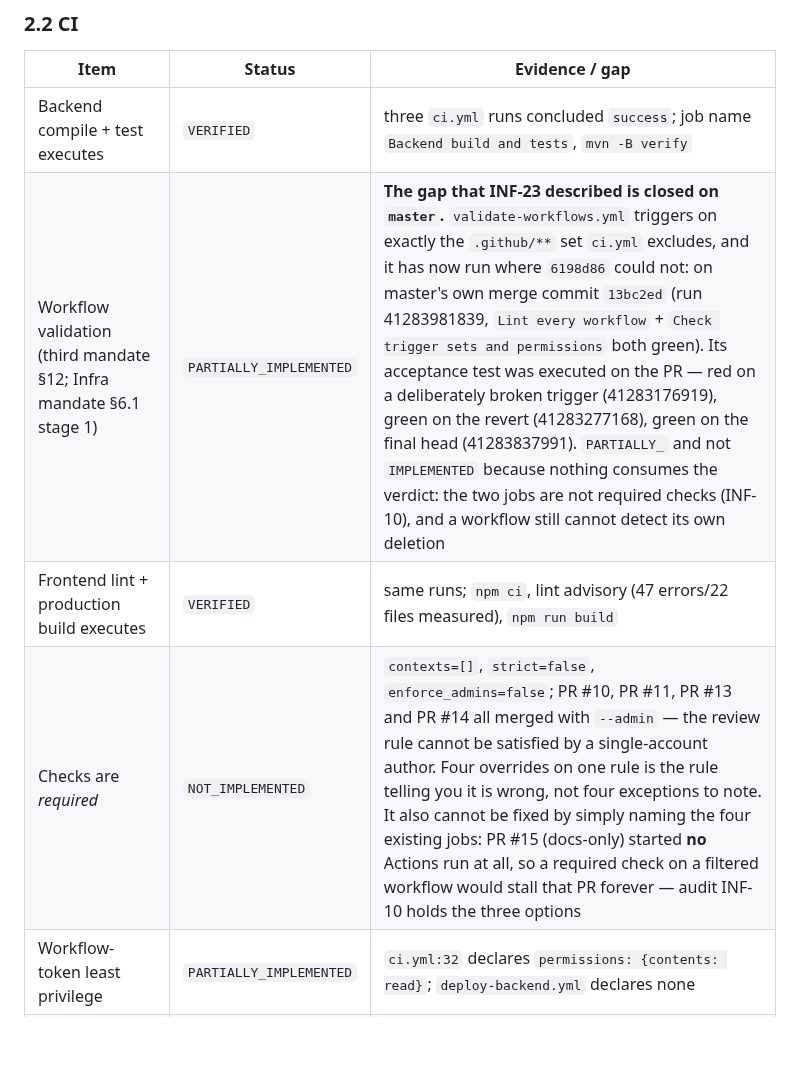
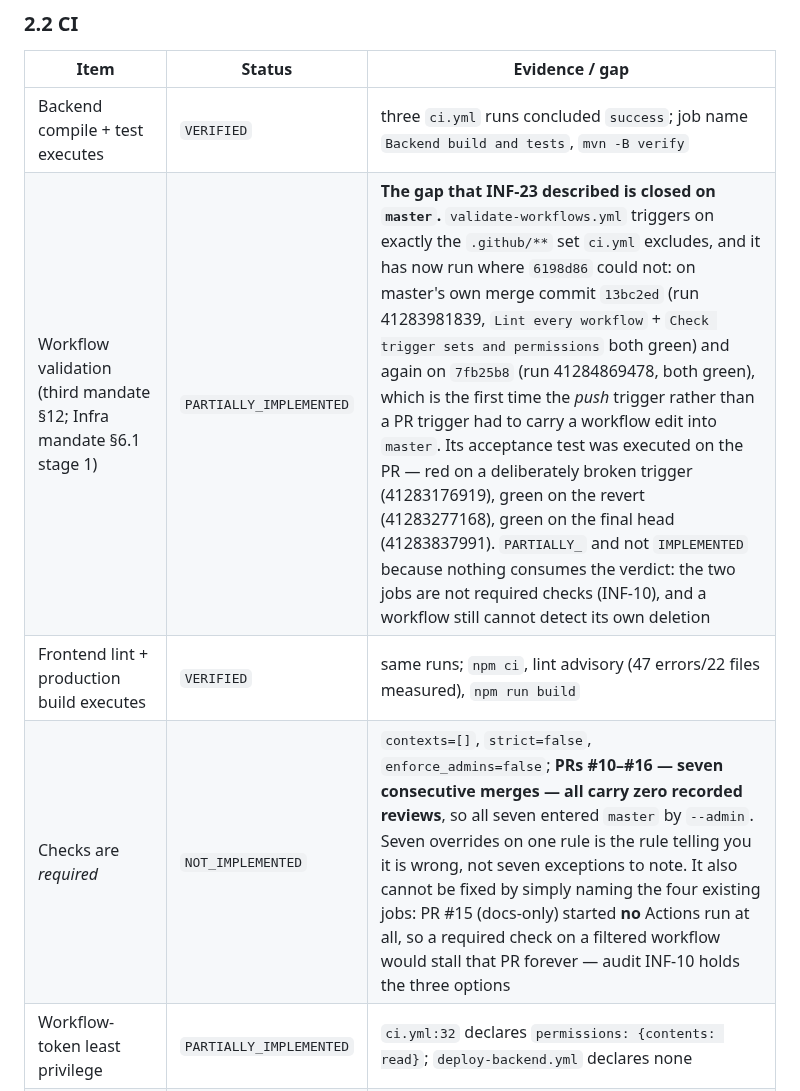
Before and after one commit to shubhamdiyos/gms, a Markdown page: docs/infrastructure/PRODUCTION_READINESS_MATRIX.md, the part around the change. Drawn GitHub-style; blank space fills up the shorter version.

```diff
--- a/docs/infrastructure/PRODUCTION_READINESS_MATRIX.md
+++ b/docs/infrastructure/PRODUCTION_READINESS_MATRIX.md
@@ -70,9 +70,9 @@ Each item names the command or artefact that produced the status. An item with n
 | Item | Status | Evidence / gap |
 |---|---|---|
 | Backend compile + test executes | `VERIFIED` | three `ci.yml` runs concluded `success`; job name `Backend build and tests`, `mvn -B verify` |
-| Workflow validation (third mandate §12; Infra mandate §6.1 stage 1) | `PARTIALLY_IMPLEMENTED` | **The gap that INF-23 described is closed on `master`.** `validate-workflows.yml` triggers on exactly the `.github/**` set `ci.yml` excludes, and it has now run where `6198d86` could not: on master's own merge commit `13bc2ed` (run 41283981839, `Lint every workflow` + `Check trigger sets and permissions` both green). Its acceptance test was executed on the PR — red on a deliberately broken trigger (41283176919), green on the revert (41283277168), green on the final head (41283837991). `PARTIALLY_` and not `IMPLEMENTED` because nothing consumes the verdict: the two jobs are not required checks (INF-10), and a workflow still cannot detect its own deletion |
+| Workflow validation (third mandate §12; Infra mandate §6.1 stage 1) | `PARTIALLY_IMPLEMENTED` | **The gap that INF-23 described is closed on `master`.** `validate-workflows.yml` triggers on exactly the `.github/**` set `ci.yml` excludes, and it has now run where `6198d86` could not: on master's own merge commit `13bc2ed` (run 41283981839, `Lint every workflow` + `Check trigger sets and permissions` both green) and again on `7fb25b8` (run 41284869478, both green), which is the first time the *push* trigger rather than a PR trigger had to carry a workflow edit into `master`. Its acceptance test was executed on the PR — red on a deliberately broken trigger (41283176919), green on the revert (41283277168), green on the final head (41283837991). `PARTIALLY_` and not `IMPLEMENTED` because nothing consumes the verdict: the two jobs are not required checks (INF-10), and a workflow still cannot detect its own deletion |
 | Frontend lint + production build executes | `VERIFIED` | same runs; `npm ci`, lint advisory (47 errors/22 files measured), `npm run build` |
-| Checks are *required* | `NOT_IMPLEMENTED` | `contexts=[]`, `strict=false`, `enforce_admins=false`; PR #10, PR #11, PR #13 and PR #14 all merged with `--admin` — the review rule cannot be satisfied by a single-account author. Four overrides on one rule is the rule telling you it is wrong, not four exceptions to note. It also cannot be fixed by simply naming the four existing jobs: PR #15 (docs-only) started **no** Actions run at all, so a required check on a filtered workflow would stall that PR forever — audit INF-10 holds the three options |
+| Checks are *required* | `NOT_IMPLEMENTED` | `contexts=[]`, `strict=false`, `enforce_admins=false`; **PRs #10–#16 — seven consecutive merges — all carry zero recorded reviews**, so all seven entered `master` by `--admin`. Seven overrides on one rule is the rule telling you it is wrong, not seven exceptions to note. It also cannot be fixed by simply naming the four existing jobs: PR #15 (docs-only) started **no** Actions run at all, so a required check on a filtered workflow would stall that PR forever — audit INF-10 holds the three options |
 | Workflow-token least privilege | `PARTIALLY_IMPLEMENTED` | `ci.yml:32` declares `permissions: {contents: read}`; `deploy-backend.yml` declares none |
 | Secret scanning | `NOT_IMPLEMENTED` | no workflow, no `gitleaks`, no push-protection config in repo |
 | Dependency / image vulnerability scanning | `NOT_IMPLEMENTED` | no Trivy/grype/OSV step; no `.github/dependabot.yml`; no `CODEOWNERS` |
```
Also changed, not shown: docs/audit/BASELINE_STATUS.md (+18 -6 lines), docs/infrastructure/INFRASTRUCTURE_AUDIT.md (+21 -17 lines).
